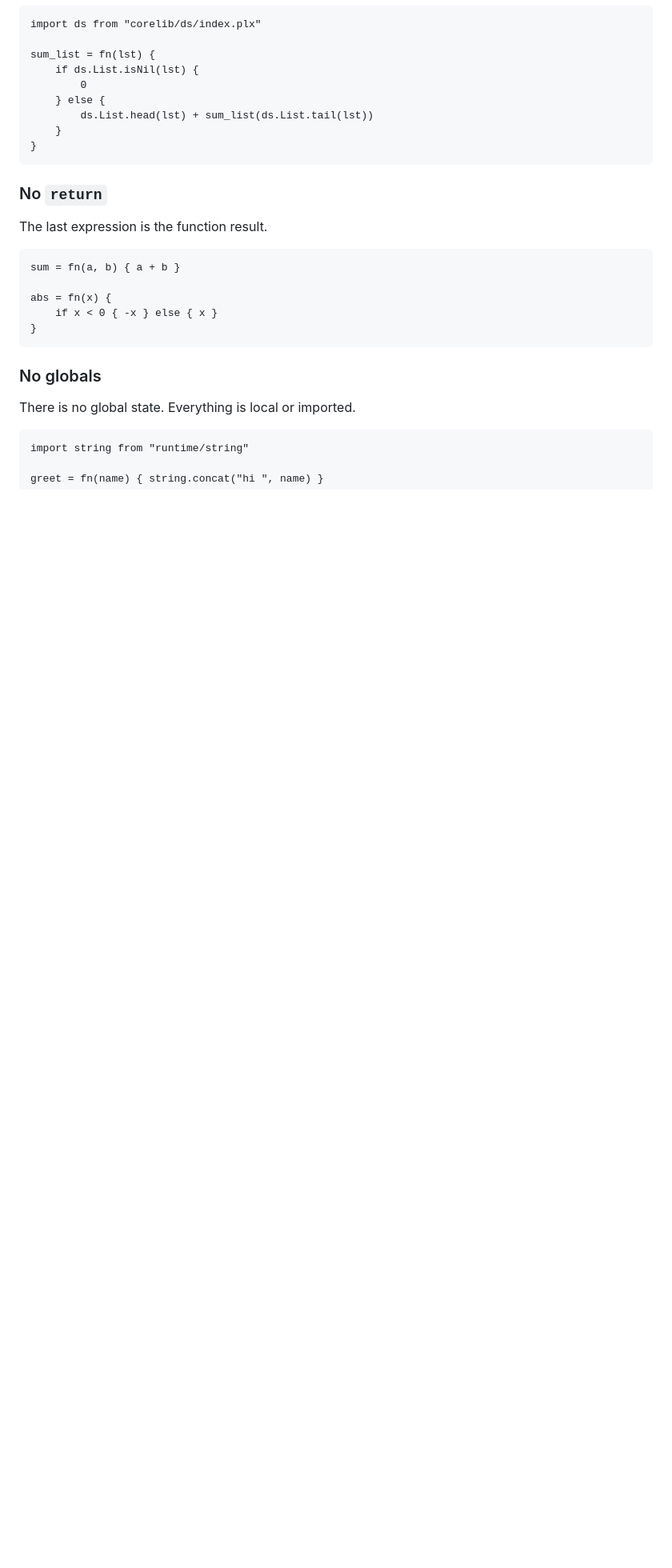
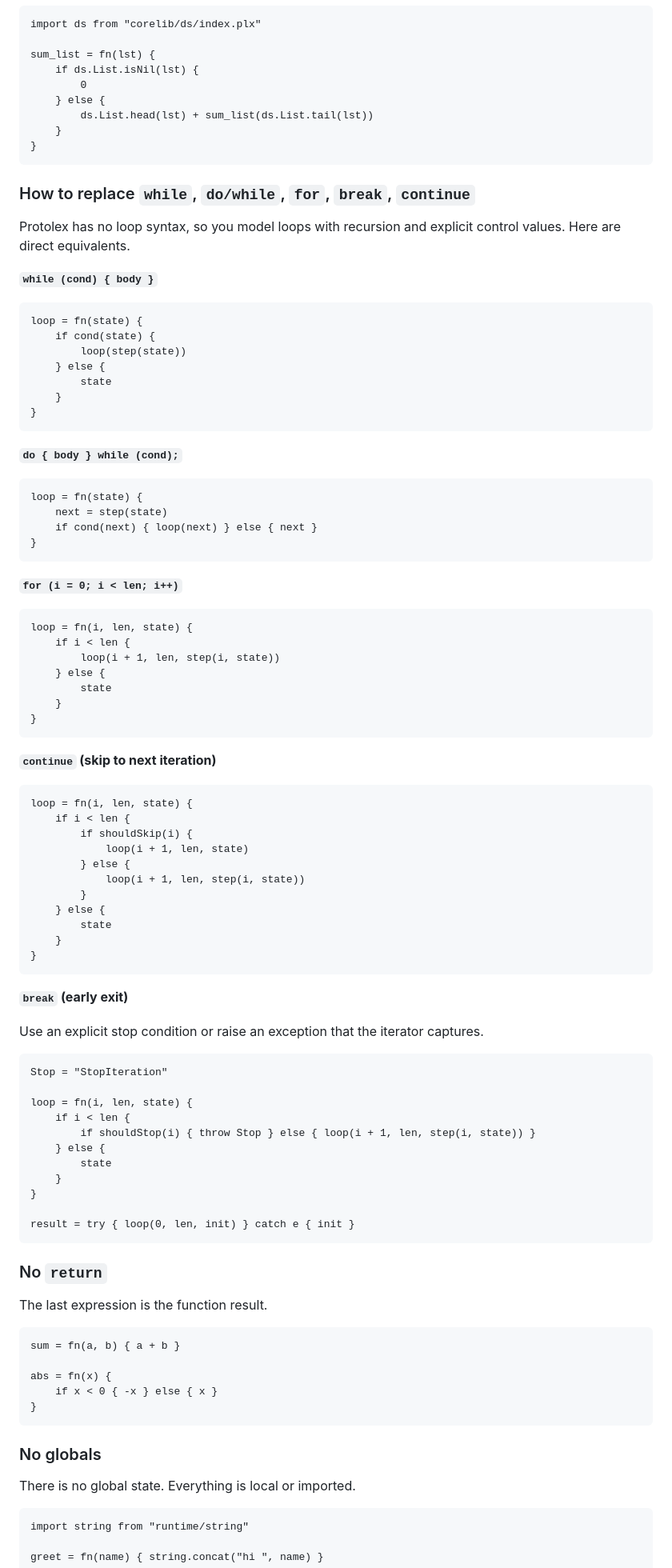
Before and after one commit to ppyne/protolex, a Markdown page: FROM_C_PY_PHP_JS.md, the part around the change. Shown at 80% size. Drawn GitHub-style; blank space fills up the shorter version.

Commit message:
Improving documentations

````diff
--- a/FROM_C_PY_PHP_JS.md
+++ b/FROM_C_PY_PHP_JS.md
@@ -43,6 +43,79 @@ sum_list = fn(lst) {
         ds.List.head(lst) + sum_list(ds.List.tail(lst))
     }
 }
+```
+
+### How to replace `while`, `do/while`, `for`, `break`, `continue`
+
+Protolex has no loop syntax, so you model loops with recursion and explicit
+control values. Here are direct equivalents.
+
+**`while (cond) { body }`**
+
+```protolex
+loop = fn(state) {
+    if cond(state) {
+        loop(step(state))
+    } else {
+        state
+    }
+}
+```
+
+**`do { body } while (cond);`**
+
+```protolex
+loop = fn(state) {
+    next = step(state)
+    if cond(next) { loop(next) } else { next }
+}
+```
+
+**`for (i = 0; i < len; i++)`**
+
+```protolex
+loop = fn(i, len, state) {
+    if i < len {
+        loop(i + 1, len, step(i, state))
+    } else {
+        state
+    }
+}
+```
+
+**`continue` (skip to next iteration)**
+
+```protolex
+loop = fn(i, len, state) {
+    if i < len {
+        if shouldSkip(i) {
+            loop(i + 1, len, state)
+        } else {
+            loop(i + 1, len, step(i, state))
+        }
+    } else {
+        state
+    }
+}
+```
+
+**`break` (early exit)**
+
+Use an explicit stop condition or raise an exception that the iterator
+captures.
+
+```protolex
+Stop = "StopIteration"
+
+loop = fn(i, len, state) {
+    if i < len {
+        if shouldStop(i) { throw Stop } else { loop(i + 1, len, step(i, state)) }
+    } else {
+        state
+    }
+}
+
+result = try { loop(0, len, init) } catch e { init }
 ```
 
 ### No `return`
````
